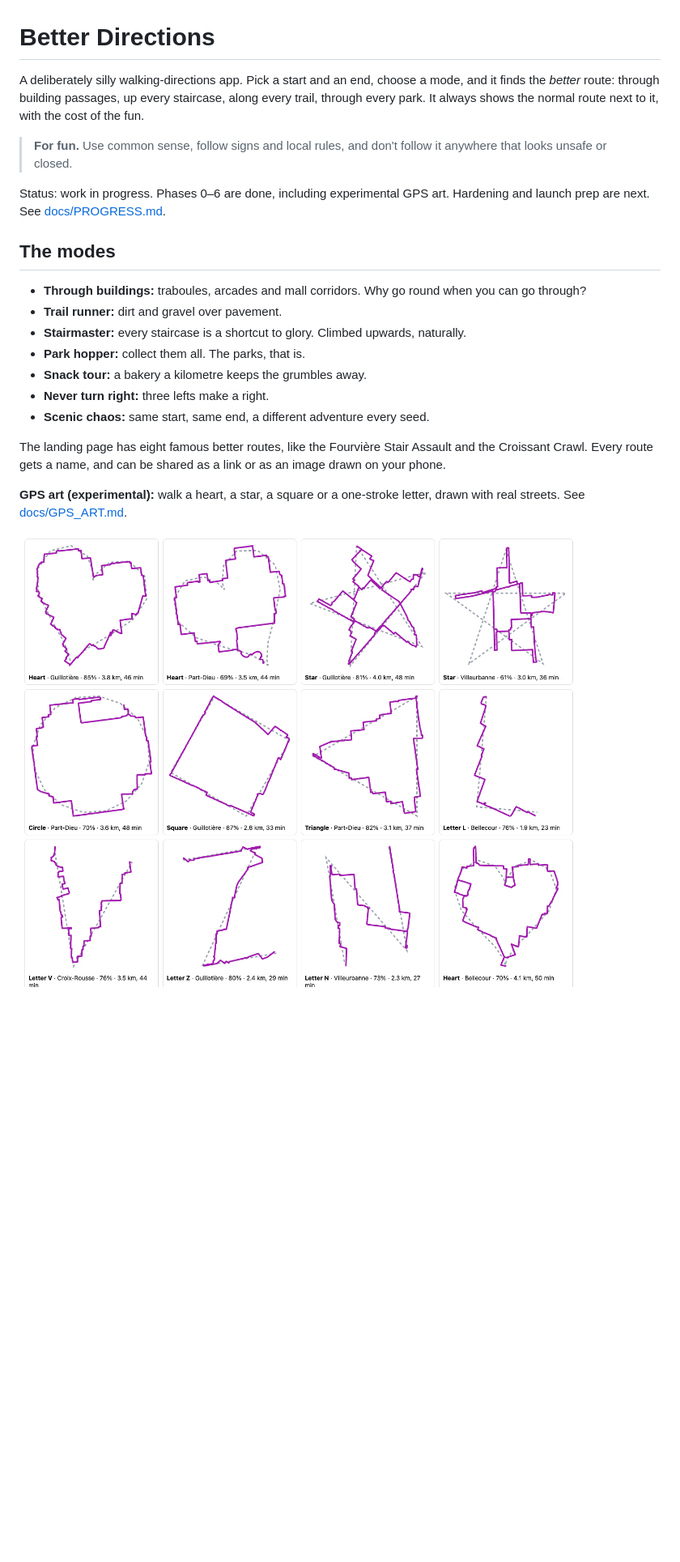
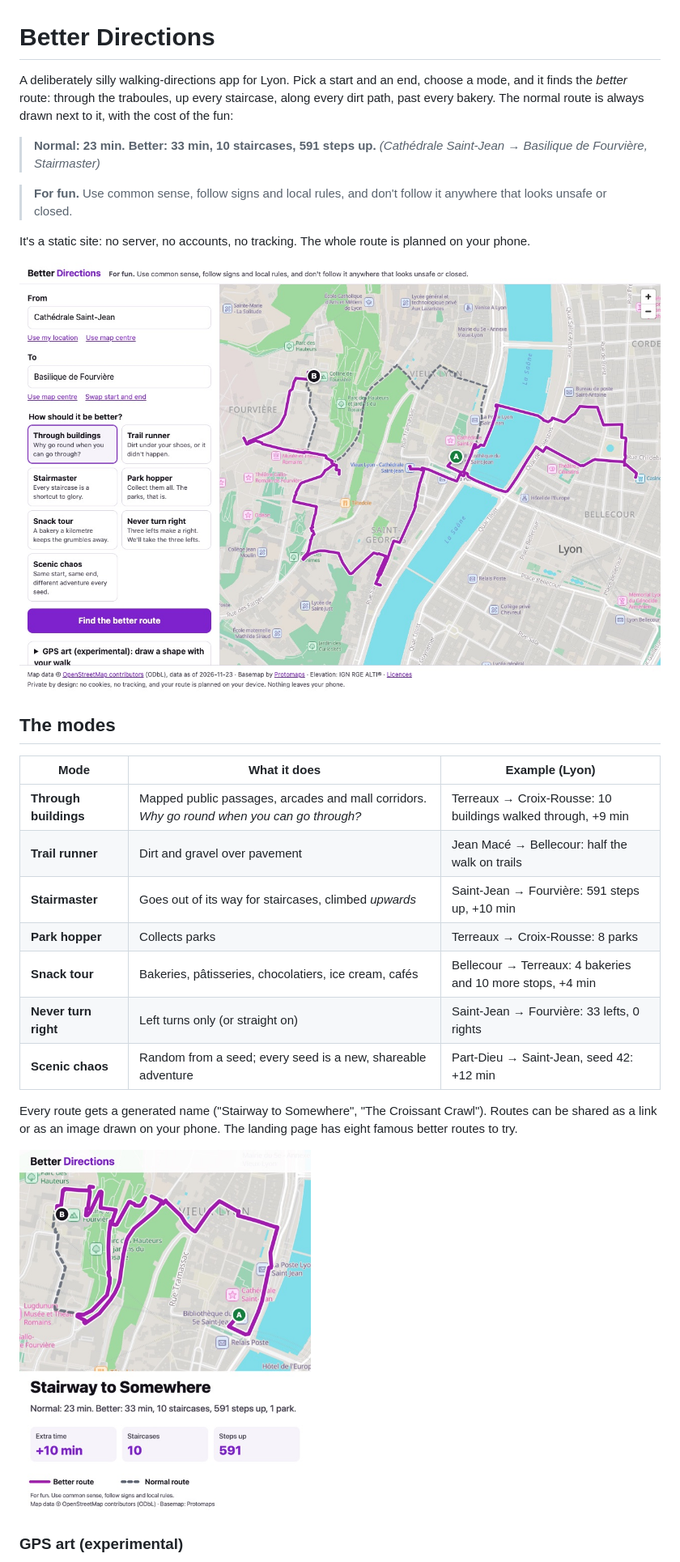
Before and after one commit to mohanenm/better-directions, a Markdown page: README.md, the part around one of its changes. Shown at 81% size. GitHub-like rendering; pictures changed too: docs/images/route-through-buildings.jpg (added), docs/images/share-image.jpg (added); blank space fills up the shorter version.

Commit message:
Rewrite README for launch; add the guide to adding a city

```diff
--- a/README.md
+++ b/README.md
@@ -1,24 +1,31 @@
 # Better Directions
 
-A deliberately silly walking-directions app. Pick a start and an end, choose a mode, and it finds the *better* route: through building passages, up every staircase, along every trail, through every park. It always shows the normal route next to it, with the cost of the fun.
+A deliberately silly walking-directions app for Lyon. Pick a start and an end, choose a mode, and it finds the *better* route: through the traboules, up every staircase, along every dirt path, past every bakery. The normal route is always drawn next to it, with the cost of the fun:
+
+> **Normal: 23 min. Better: 33 min, 10 staircases, 591 steps up.**
+> *(Cathédrale Saint-Jean → Basilique de Fourvière, Stairmaster)*
 
 > **For fun.** Use common sense, follow signs and local rules, and don't follow it anywhere that looks unsafe or closed.
 
-Status: work in progress. Phases 0–6 are done, including experimental GPS art. Hardening and launch prep are next. See [docs/PROGRESS.md](docs/PROGRESS.md).
+It's a static site: no server, no accounts, no tracking. The whole route is planned on your phone.
+
+![A "Through buildings" route from Saint-Jean up to Fourvière, with the normal route dashed](docs/images/route-through-buildings.jpg)
 
 ## The modes
 
-- **Through buildings:** traboules, arcades and mall corridors. Why go round when you can go through?
-- **Trail runner:** dirt and gravel over pavement.
-- **Stairmaster:** every staircase is a shortcut to glory. Climbed upwards, naturally.
-- **Park hopper:** collect them all. The parks, that is.
-- **Snack tour:** a bakery a kilometre keeps the grumbles away.
-- **Never turn right:** three lefts make a right.
-- **Scenic chaos:** same start, same end, a different adventure every seed.
+| Mode | What it does | Example (Lyon) |
+|---|---|---|
+| **Through buildings** | Mapped public passages, arcades and mall corridors. *Why go round when you can go through?* | Terreaux → Croix-Rousse: 10 buildings walked through, +9 min |
+| **Trail runner** | Dirt and gravel over pavement | Jean Macé → Bellecour: half the walk on trails |
+| **Stairmaster** | Goes out of its way for staircases, climbed *upwards* | Saint-Jean → Fourvière: 591 steps up, +10 min |
+| **Park hopper** | Collects parks | Terreaux → Croix-Rousse: 8 parks |
+| **Snack tour** | Bakeries, pâtisseries, chocolatiers, ice cream, cafés | Bellecour → Terreaux: 4 bakeries and 10 more stops, +4 min |
+| **Never turn right** | Left turns only (or straight on) | Saint-Jean → Fourvière: 33 lefts, 0 rights |
+| **Scenic chaos** | Random from a seed; every seed is a new, shareable adventure | Part-Dieu → Saint-Jean, seed 42: +12 min |
 
-The landing page has eight famous better routes, like the Fourvière Stair Assault and the Croissant Crawl. Every route gets a name, and can be shared as a link or as an image drawn on your phone.
+Every route gets a generated name ("Stairway to Somewhere", "The Croissant Crawl"). Routes can be shared as a link or as an image drawn on your phone. The landing page has eight famous better routes to try.
 
-**GPS art (experimental):** walk a heart, a star, a square or a one-stroke letter, drawn with real streets. See [docs/GPS_ART.md](docs/GPS_ART.md).
+<img src="docs/images/share-image.jpg" alt="Share image: a route on the map with its name and cost of fun" width="360">
 
-![GPS art drawn with Lyon's streets](docs/images/gps-art-sheet.png)
+### GPS art (experimental)
 
```
Also changed, not shown: other parts of README.md (+66 -28 lines), docs/ADDING_A_CITY.md (added, +66 -0 lines), docs/images/gps-art-heart.jpg (added).
